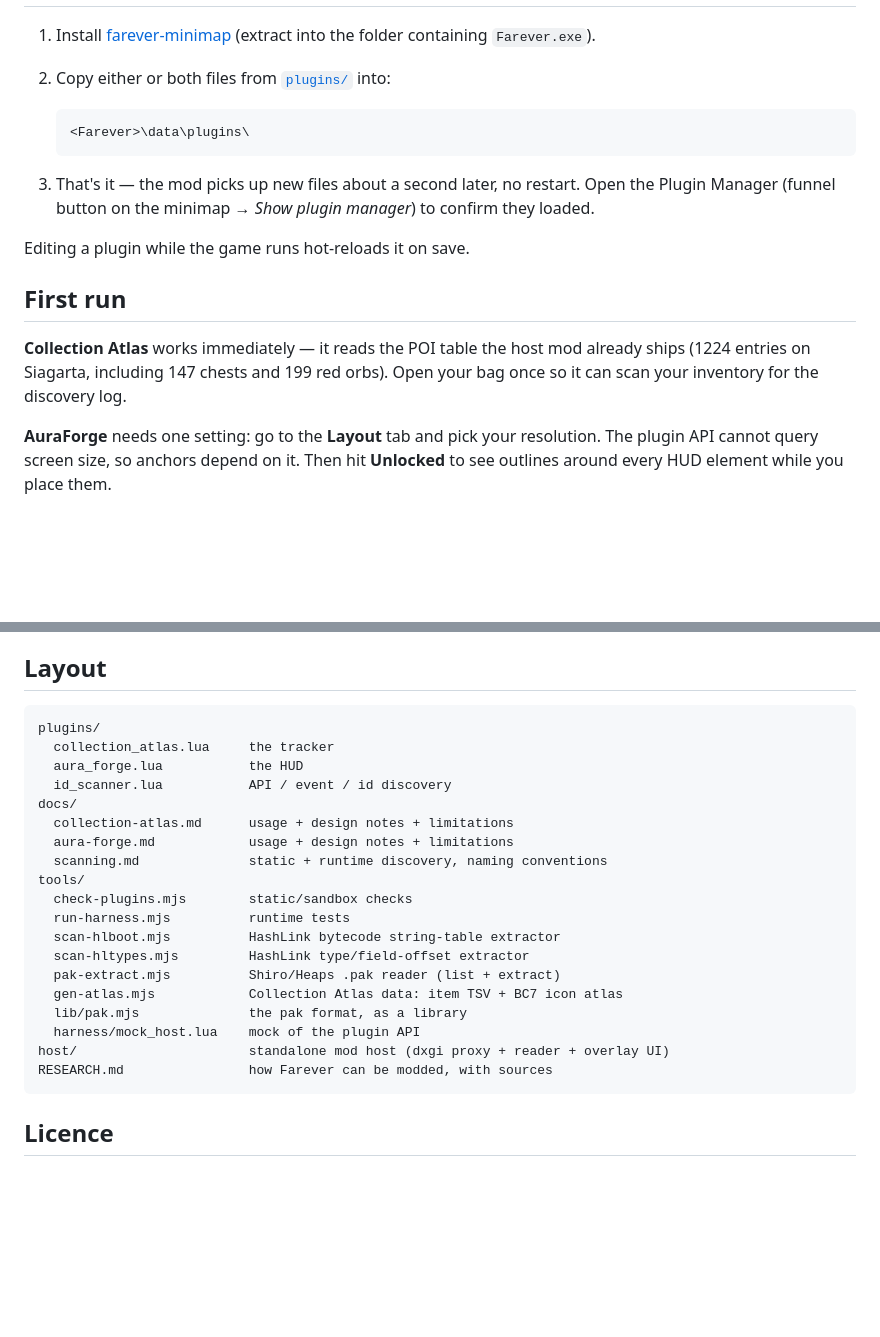
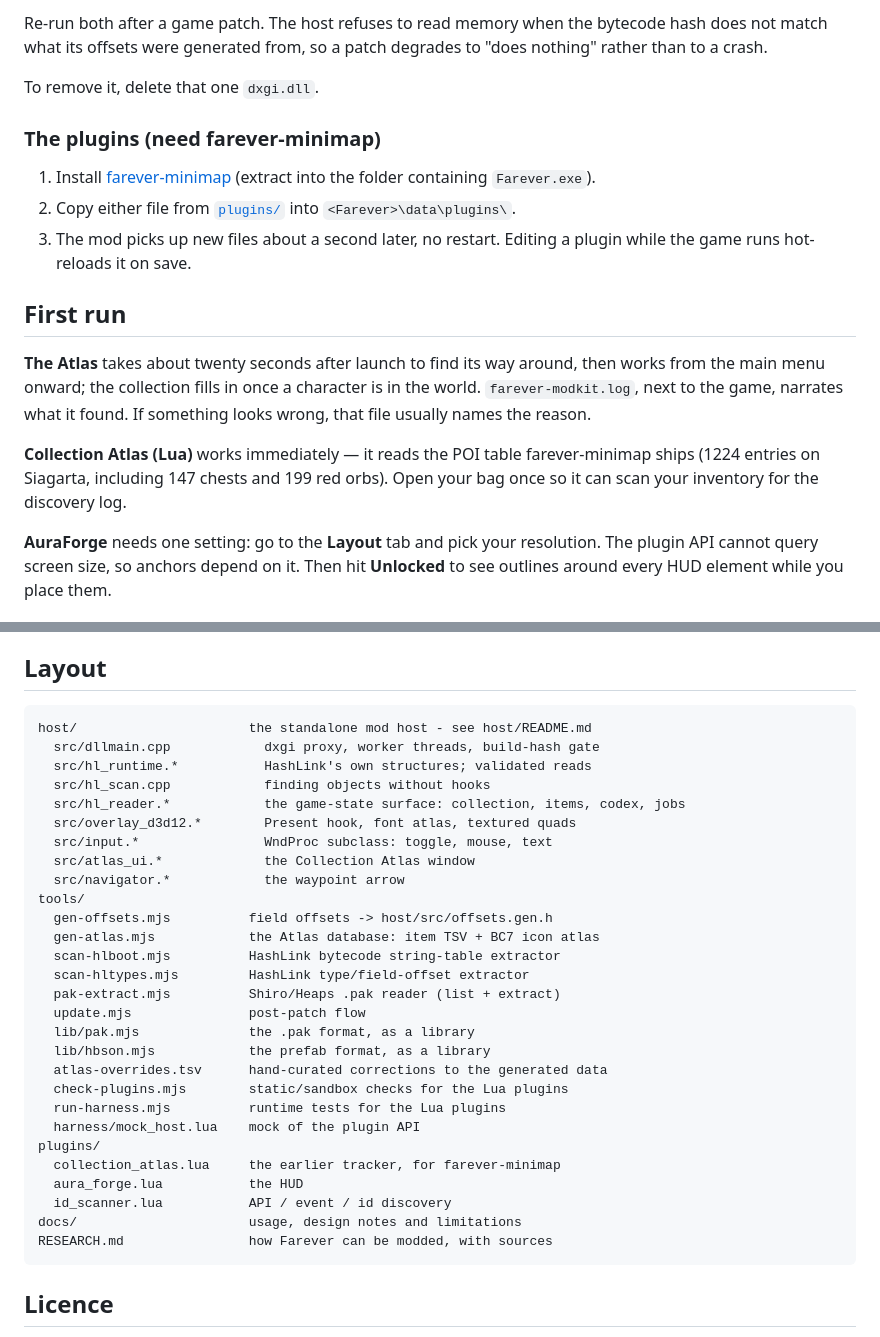
Before and after one commit to Blaakan/farever-mods, a Markdown page: README.md, 2 parts joined by grey strips. Drawn GitHub-style; blank space fills up the shorter version.

````diff
--- a/README.md
+++ b/README.md
@@ -40,22 +85,28 @@ Tolerated for personal use, not endorsed. Read
+Re-run both after a game patch. The host refuses to read memory when the
+bytecode hash does not match what its offsets were generated from, so a
+patch degrades to "does nothing" rather than to a crash.
+
+To remove it, delete that one `dxgi.dll`.
+
+### The plugins (need farever-minimap)
+
 1. Install [farever-minimap](https://github.com/ramisotti13-eng/farever-minimap)
    (extract into the folder containing `Farever.exe`).
-2. Copy either or both files from [`plugins/`](plugins/) into:
-
-   ```
-   <Farever>\data\plugins\
-   ```
-
-3. That's it — the mod picks up new files about a second later, no restart. Open
-   the Plugin Manager (funnel button on the minimap → *Show plugin manager*) to
-   confirm they loaded.
-
-Editing a plugin while the game runs hot-reloads it on save.
+2. Copy either file from [`plugins/`](plugins/) into `<Farever>\data\plugins\`.
+3. The mod picks up new files about a second later, no restart. Editing a
+   plugin while the game runs hot-reloads it on save.
 
 ## First run
 
-**Collection Atlas** works immediately — it reads the POI table the host mod
-already ships (1224 entries on Siagarta, including 147 chests and 199 red orbs).
-Open your bag once so it can scan your inventory for the discovery log.
+**The Atlas** takes about twenty seconds after launch to find its way around,
+then works from the main menu onward; the collection fills in once a
+character is in the world. `farever-modkit.log`, next to the game, narrates
+what it found. If something looks wrong, that file usually names the reason.
+
+**Collection Atlas (Lua)** works immediately — it reads the POI table
+farever-minimap ships (1224 entries on Siagarta, including 147 chests and 199
+red orbs). Open your bag once so it can scan your inventory for the discovery
+log.
 
 **AuraForge** needs one setting: go to the **Layout** tab and pick your
 resolution. The plugin API cannot query screen size, so anchors depend on it.
@@ -115,24 +166,33 @@ Commit the tool, not the haul. Details and naming conventions:
 ## Layout
 
 ```
-plugins/
-  collection_atlas.lua     the tracker
-  aura_forge.lua           the HUD
-  id_scanner.lua           API / event / id discovery
-docs/
-  collection-atlas.md      usage + design notes + limitations
-  aura-forge.md            usage + design notes + limitations
-  scanning.md              static + runtime discovery, naming conventions
+host/                      the standalone mod host - see host/README.md
+  src/dllmain.cpp            dxgi proxy, worker threads, build-hash gate
+  src/hl_runtime.*           HashLink's own structures; validated reads
+  src/hl_scan.cpp            finding objects without hooks
+  src/hl_reader.*            the game-state surface: collection, items, codex, jobs
+  src/overlay_d3d12.*        Present hook, font atlas, textured quads
+  src/input.*                WndProc subclass: toggle, mouse, text
+  src/atlas_ui.*             the Collection Atlas window
+  src/navigator.*            the waypoint arrow
 tools/
-  check-plugins.mjs        static/sandbox checks
-  run-harness.mjs          runtime tests
+  gen-offsets.mjs          field offsets -> host/src/offsets.gen.h
+  gen-atlas.mjs            the Atlas database: item TSV + BC7 icon atlas
   scan-hlboot.mjs          HashLink bytecode string-table extractor
   scan-hltypes.mjs         HashLink type/field-offset extractor
   pak-extract.mjs          Shiro/Heaps .pak reader (list + extract)
-  gen-atlas.mjs            Collection Atlas data: item TSV + BC7 icon atlas
-  lib/pak.mjs              the pak format, as a library
+  update.mjs               post-patch flow
+  lib/pak.mjs              the .pak format, as a library
+  lib/hbson.mjs            the prefab format, as a library
+  atlas-overrides.tsv      hand-curated corrections to the generated data
+  check-plugins.mjs        static/sandbox checks for the Lua plugins
+  run-harness.mjs          runtime tests for the Lua plugins
   harness/mock_host.lua    mock of the plugin API
-host/                      standalone mod host (dxgi proxy + reader + overlay UI)
+plugins/
+  collection_atlas.lua     the earlier tracker, for farever-minimap
+  aura_forge.lua           the HUD
+  id_scanner.lua           API / event / id discovery
+docs/                      usage, design notes and limitations
 RESEARCH.md                how Farever can be modded, with sources
 ```
 
````
Also changed, not shown: other parts of README.md (+57 -12 lines).
